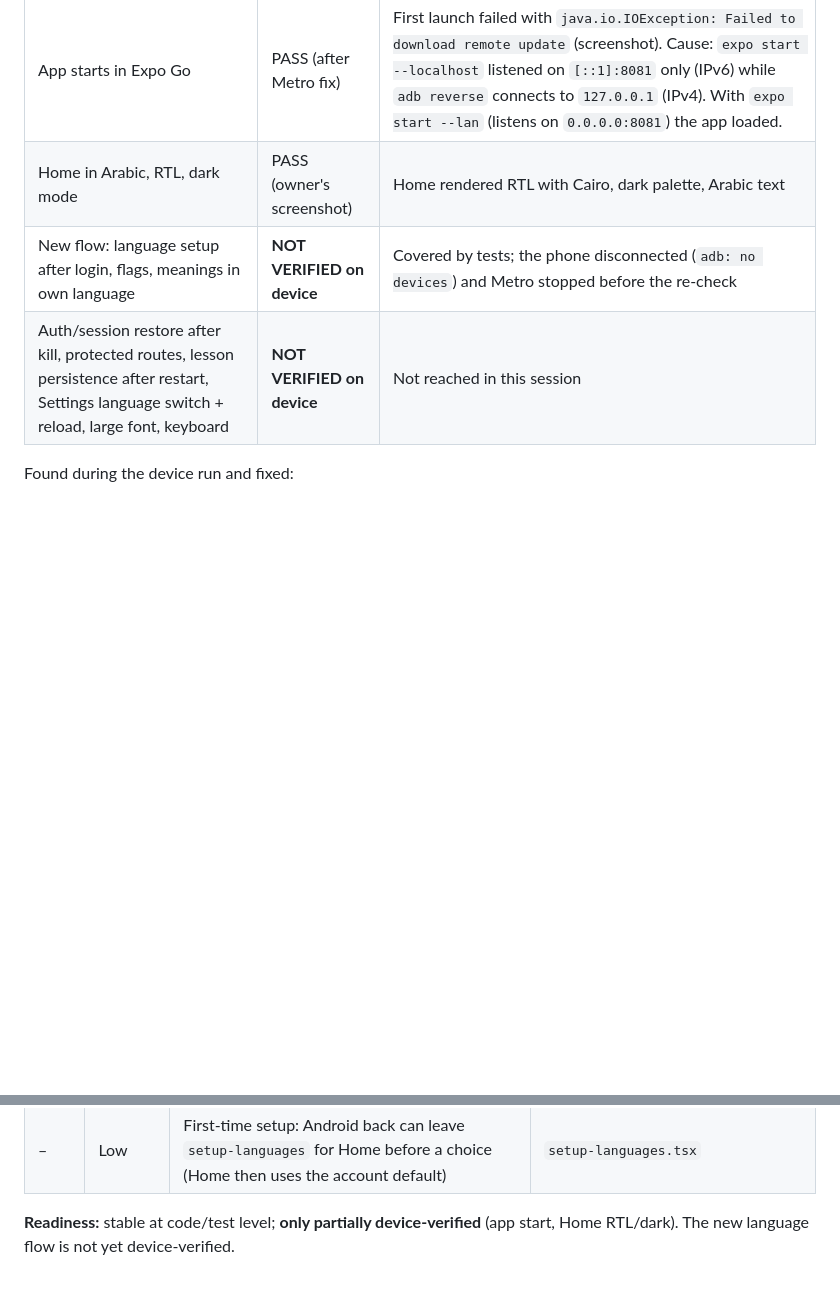
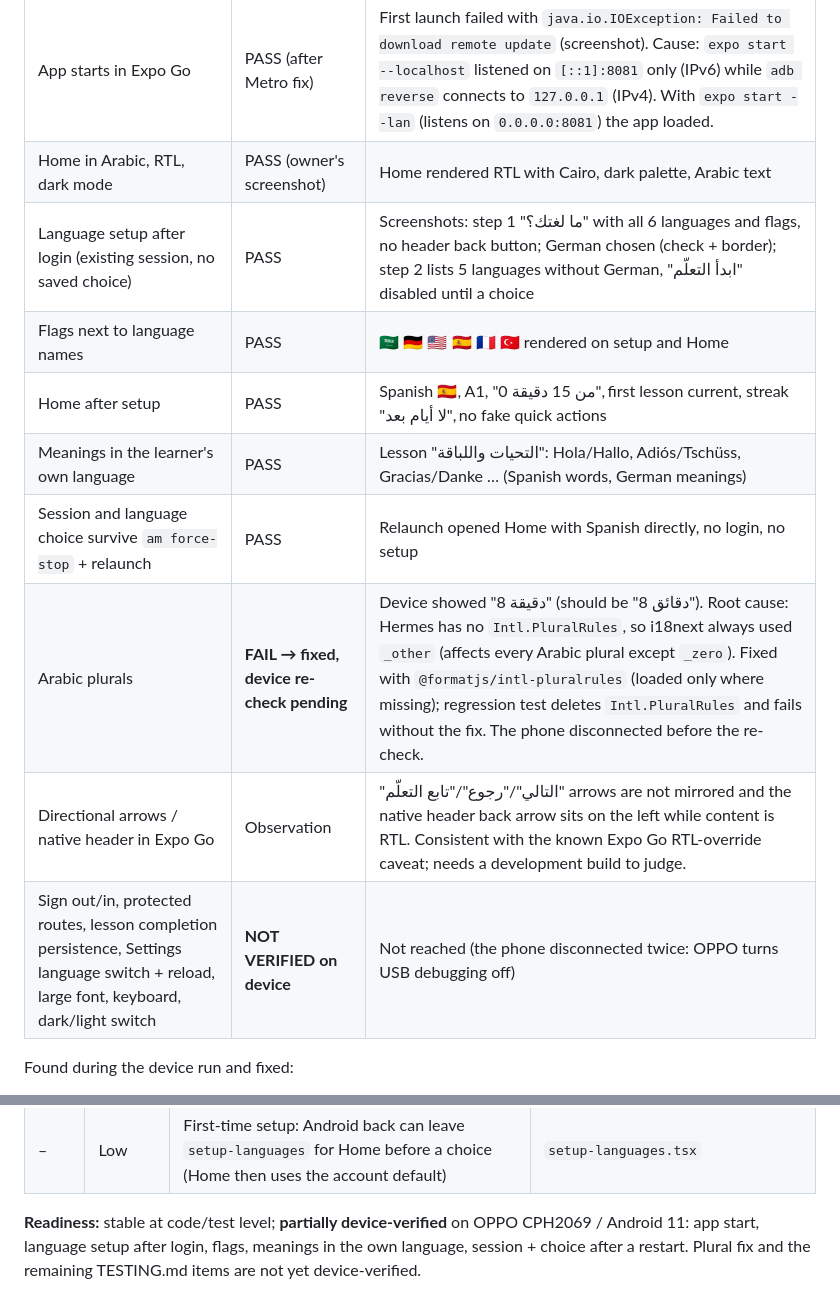
Before and after one commit to MOT1209/Lughati, a Markdown page: docs/PHASE_1_AUDIT.md, 2 parts joined by grey strips. Rendered like a GitHub page; blank space fills up the shorter version.

Commit message:
docs: device verification results for the language setup flow
Claude-Session: https://claude.ai/code/session_012CkZ1eZjLZjdRHA8gPxPtg

```diff
--- a/docs/PHASE_1_AUDIT.md
+++ b/docs/PHASE_1_AUDIT.md
@@ -129,8 +129,14 @@ Device: **OPPO CPH2069, Android 11**, Expo Go **57.0.9**, USB (`adb reverse tcp:
 | `npm ci` / typecheck / lint / tests | PASS | `ci exit=0`; `tsc` exit 0 (after fixing 2 typed-route errors, see below); `expo lint` clean; 264/264 tests |
 | App starts in Expo Go | PASS (after Metro fix) | First launch failed with `java.io.IOException: Failed to download remote update` (screenshot). Cause: `expo start --localhost` listened on `[::1]:8081` only (IPv6) while `adb reverse` connects to `127.0.0.1` (IPv4). With `expo start --lan` (listens on `0.0.0.0:8081`) the app loaded. |
 | Home in Arabic, RTL, dark mode | PASS (owner's screenshot) | Home rendered RTL with Cairo, dark palette, Arabic text |
-| New flow: language setup after login, flags, meanings in own language | **NOT VERIFIED on device** | Covered by tests; the phone disconnected (`adb: no devices`) and Metro stopped before the re-check |
-| Auth/session restore after kill, protected routes, lesson persistence after restart, Settings language switch + reload, large font, keyboard | **NOT VERIFIED on device** | Not reached in this session |
+| Language setup after login (existing session, no saved choice) | PASS | Screenshots: step 1 "ما لغتك؟" with all 6 languages and flags, no header back button; German chosen (check + border); step 2 lists 5 languages without German, "ابدأ التعلّم" disabled until a choice |
+| Flags next to language names | PASS | 🇸🇦 🇩🇪 🇺🇸 🇪🇸 🇫🇷 🇹🇷 rendered on setup and Home |
+| Home after setup | PASS | Spanish 🇪🇸, A1, "0 من 15 دقيقة", first lesson current, streak "لا أيام بعد", no fake quick actions |
+| Meanings in the learner's own language | PASS | Lesson "التحيات واللباقة": Hola/Hallo, Adiós/Tschüss, Gracias/Danke … (Spanish words, German meanings) |
+| Session and language choice survive `am force-stop` + relaunch | PASS | Relaunch opened Home with Spanish directly, no login, no setup |
+| Arabic plurals | **FAIL → fixed, device re-check pending** | Device showed "8 دقيقة" (should be "8 دقائق"). Root cause: Hermes has no `Intl.PluralRules`, so i18next always used `_other` (affects every Arabic plural except `_zero`). Fixed with `@formatjs/intl-pluralrules` (loaded only where missing); regression test deletes `Intl.PluralRules` and fails without the fix. The phone disconnected before the re-check. |
+| Directional arrows / native header in Expo Go | Observation | "التالي"/"رجوع"/"تابع التعلّم" arrows are not mirrored and the native header back arrow sits on the left while content is RTL. Consistent with the known Expo Go RTL-override caveat; needs a development build to judge. |
+| Sign out/in, protected routes, lesson completion persistence, Settings language switch + reload, large font, keyboard, dark/light switch | **NOT VERIFIED on device** | Not reached (the phone disconnected twice: OPPO turns USB debugging off) |
 
 Found during the device run and fixed:
 - Typecheck failed once `expo start` had generated `.expo/types/router.d.ts`: `router.push(ROUTES.lesson(id))` in `home.tsx`/`learn.tsx`. Now `{ pathname: '/lesson/[id]', params: { id } }`.
@@ -166,4 +172,4 @@ Found during the device run and fixed:
 | L24 | Low | Streak card not grouped for TalkBack; foreign words spoken with the UI voice | `home.tsx`, `lesson/[id].tsx` |
 | – | Low | First-time setup: Android back can leave `setup-languages` for Home before a choice (Home then uses the account default) | `setup-languages.tsx` |
 
-**Readiness:** stable at code/test level; **only partially device-verified** (app start, Home RTL/dark). The new language flow is not yet device-verified.
+**Readiness:** stable at code/test level; **partially device-verified** on OPPO CPH2069 / Android 11: app start, language setup after login, flags, meanings in the own language, session + choice after a restart. Plural fix and the remaining TESTING.md items are not yet device-verified.
```
